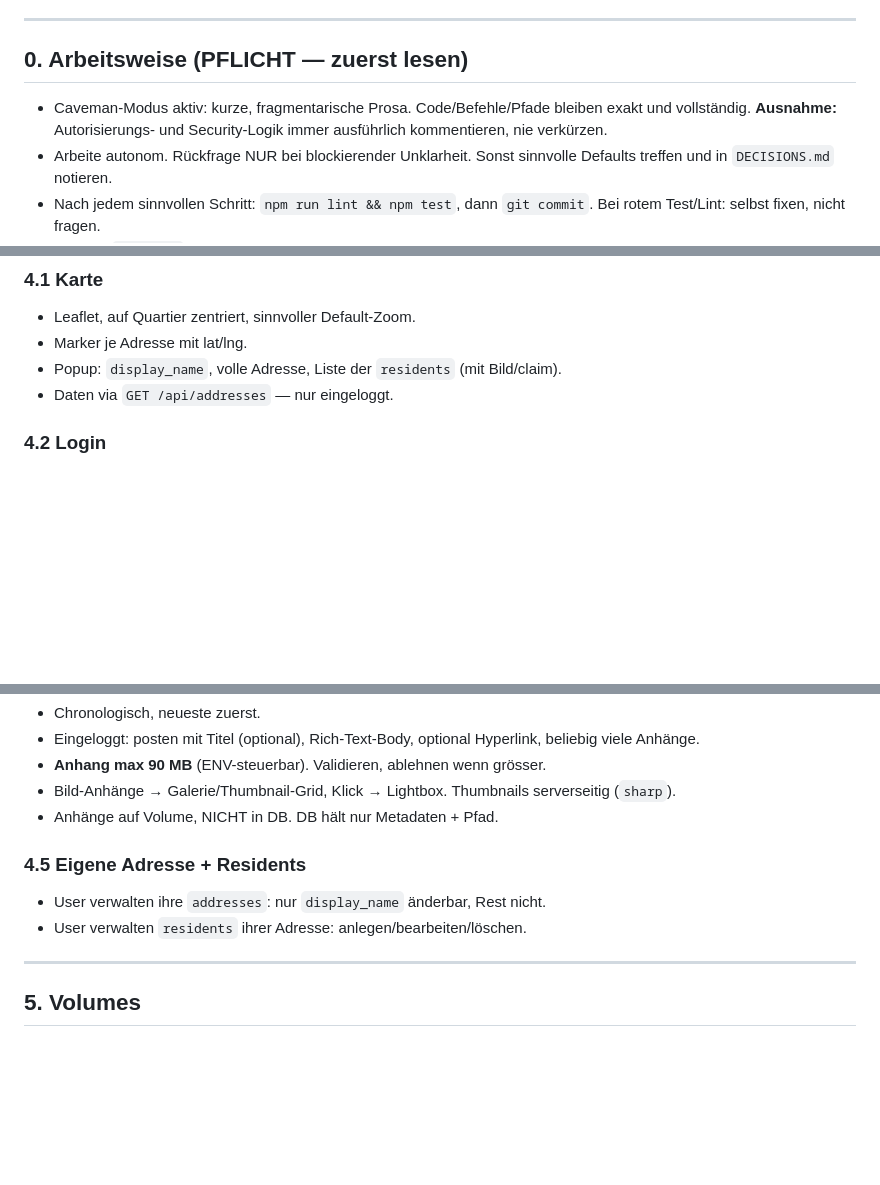
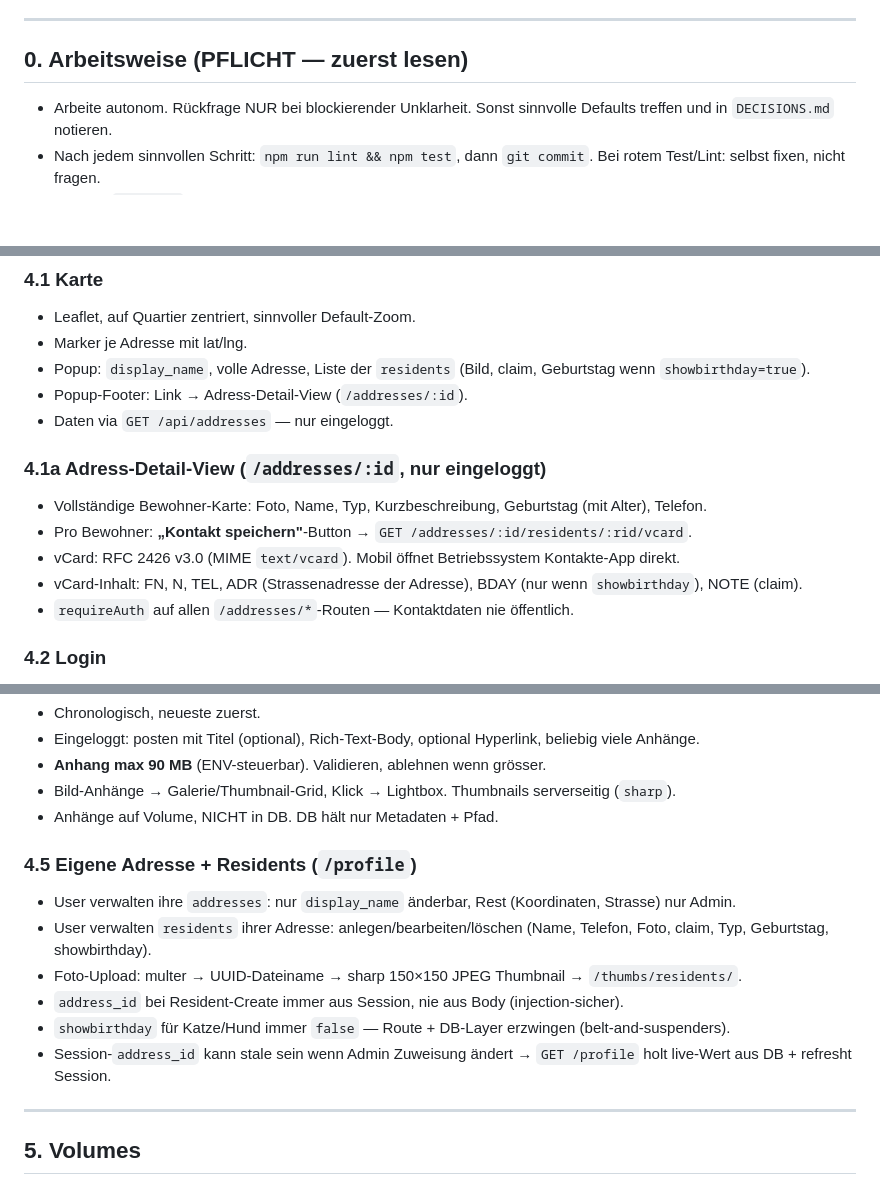
Before and after one commit to janickfrei5102-maker/chabisberg, a Markdown page: CLAUDE.md, 3 parts joined by grey strips. Rendered like a GitHub page; blank space fills up the shorter version.

Commit message:
docs: update CLAUDE.md with address detail view, vCard, profile features
Added 4.1a (address detail + vCard export) and expanded 4.5 (profile/residents)
to reflect what was built: session-staleness fix, picture upload details,
showbirthday enforcement, address_id injection prevention.

Co-Authored-By: Claude Sonnet 4.6 <noreply@anthropic.com>

```diff
--- a/CLAUDE.md
+++ b/CLAUDE.md
@@ -8,7 +8,6 @@
 
 ## 0. Arbeitsweise (PFLICHT — zuerst lesen)
 
-- Caveman-Modus aktiv: kurze, fragmentarische Prosa. Code/Befehle/Pfade bleiben exakt und vollständig. **Ausnahme:** Autorisierungs- und Security-Logik immer ausführlich kommentieren, nie verkürzen.
 - Arbeite autonom. Rückfrage NUR bei blockierender Unklarheit. Sonst sinnvolle Defaults treffen und in `DECISIONS.md` notieren.
 - Nach jedem sinnvollen Schritt: `npm run lint && npm test`, dann `git commit`. Bei rotem Test/Lint: selbst fixen, nicht fragen.
 - Niemals `git push`, kein Deploy auf Unraid, keine echten Secrets. Das macht der User.
@@ -74,8 +73,16 @@ Abweichung vom Stack → in README begründen.
 ### 4.1 Karte
 - Leaflet, auf Quartier zentriert, sinnvoller Default-Zoom.
 - Marker je Adresse mit lat/lng.
-- Popup: `display_name`, volle Adresse, Liste der `residents` (mit Bild/claim).
+- Popup: `display_name`, volle Adresse, Liste der `residents` (Bild, claim, Geburtstag wenn `showbirthday=true`).
+- Popup-Footer: Link → Adress-Detail-View (`/addresses/:id`).
 - Daten via `GET /api/addresses` — nur eingeloggt.
+
+### 4.1a Adress-Detail-View (`/addresses/:id`, nur eingeloggt)
+- Vollständige Bewohner-Karte: Foto, Name, Typ, Kurzbeschreibung, Geburtstag (mit Alter), Telefon.
+- Pro Bewohner: **„Kontakt speichern"**-Button → `GET /addresses/:id/residents/:rid/vcard`.
+- vCard: RFC 2426 v3.0 (MIME `text/vcard`). Mobil öffnet Betriebssystem Kontakte-App direkt.
+- vCard-Inhalt: FN, N, TEL, ADR (Strassenadresse der Adresse), BDAY (nur wenn `showbirthday`), NOTE (claim).
+- `requireAuth` auf allen `/addresses/*`-Routen — Kontaktdaten nie öffentlich.
 
 ### 4.2 Login
 - Username/Passwort. Session-Cookie. "Eingeloggt bleiben" optional. Logout.
@@ -94,9 +101,13 @@ Abweichung vom Stack → in README begründen.
 - Bild-Anhänge → Galerie/Thumbnail-Grid, Klick → Lightbox. Thumbnails serverseitig (`sharp`).
 - Anhänge auf Volume, NICHT in DB. DB hält nur Metadaten + Pfad.
 
-### 4.5 Eigene Adresse + Residents
-- User verwalten ihre `addresses`: nur `display_name` änderbar, Rest nicht.
-- User verwalten `residents` ihrer Adresse: anlegen/bearbeiten/löschen.
+### 4.5 Eigene Adresse + Residents (`/profile`)
+- User verwalten ihre `addresses`: nur `display_name` änderbar, Rest (Koordinaten, Strasse) nur Admin.
+- User verwalten `residents` ihrer Adresse: anlegen/bearbeiten/löschen (Name, Telefon, Foto, claim, Typ, Geburtstag, showbirthday).
+- Foto-Upload: multer → UUID-Dateiname → sharp 150×150 JPEG Thumbnail → `/thumbs/residents/`.
+- `address_id` bei Resident-Create immer aus Session, nie aus Body (injection-sicher).
+- `showbirthday` für Katze/Hund immer `false` — Route + DB-Layer erzwingen (belt-and-suspenders).
+- Session-`address_id` kann stale sein wenn Admin Zuweisung ändert → `GET /profile` holt live-Wert aus DB + refresht Session.
 
 ---
 
```
